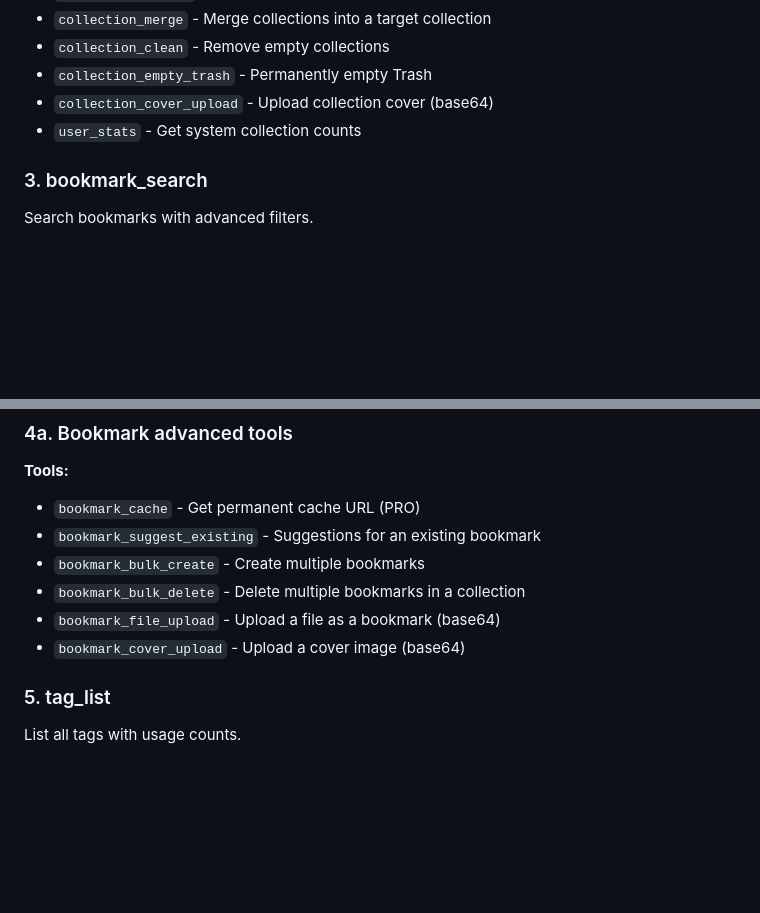
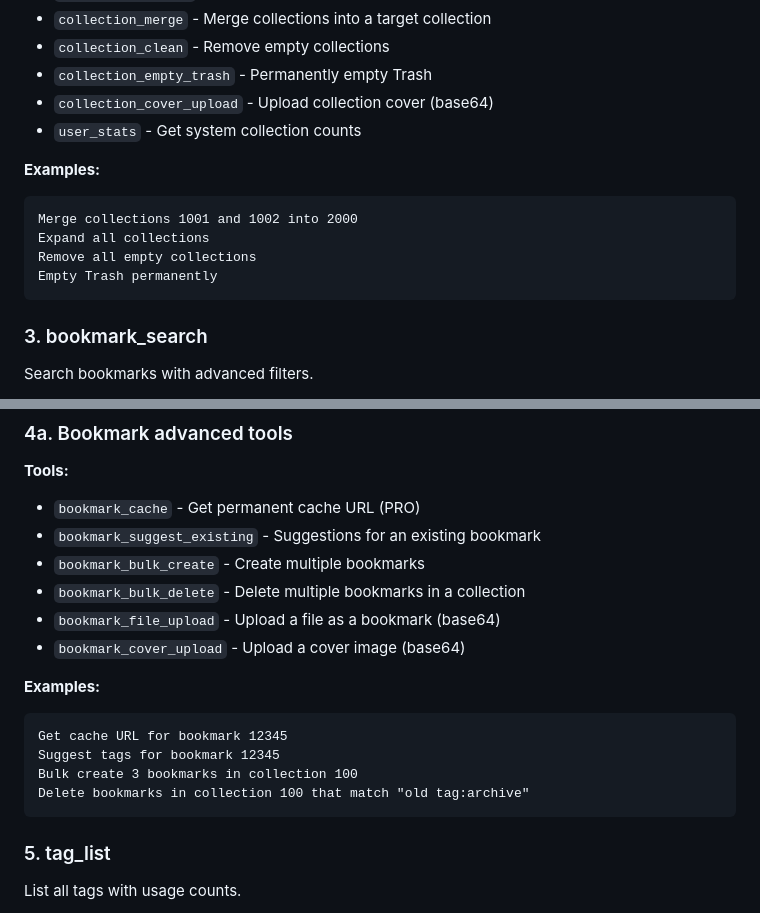
Before and after one commit to Aarekaz/raindrop-mcp, a Markdown page: README.md, 2 parts joined by grey strips. GitHub-like rendering; blank space fills up the shorter version.

Commit message:
Add examples for new collection/bookmark tools

````diff
--- a/README.md
+++ b/README.md
@@ -605,6 +605,14 @@ Advanced collection operations.
 - `collection_cover_upload` - Upload collection cover (base64)
 - `user_stats` - Get system collection counts
 
+**Examples:**
+```
+Merge collections 1001 and 1002 into 2000
+Expand all collections
+Remove all empty collections
+Empty Trash permanently
+```
+
 ### 3. bookmark_search
 Search bookmarks with advanced filters.
 
@@ -643,6 +651,14 @@ Delete bookmark 67890
 - `bookmark_bulk_delete` - Delete multiple bookmarks in a collection
 - `bookmark_file_upload` - Upload a file as a bookmark (base64)
 - `bookmark_cover_upload` - Upload a cover image (base64)
+
+**Examples:**
+```
+Get cache URL for bookmark 12345
+Suggest tags for bookmark 12345
+Bulk create 3 bookmarks in collection 100
+Delete bookmarks in collection 100 that match "old tag:archive"
+```
 
 ### 5. tag_list
 List all tags with usage counts.
````
